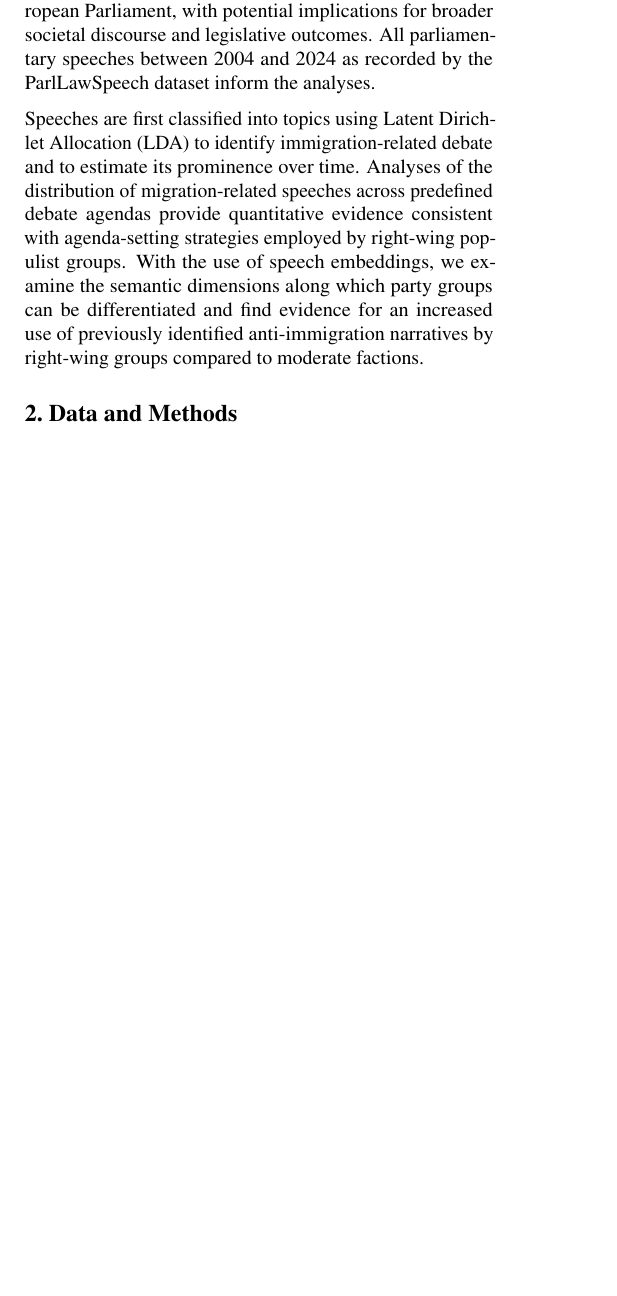
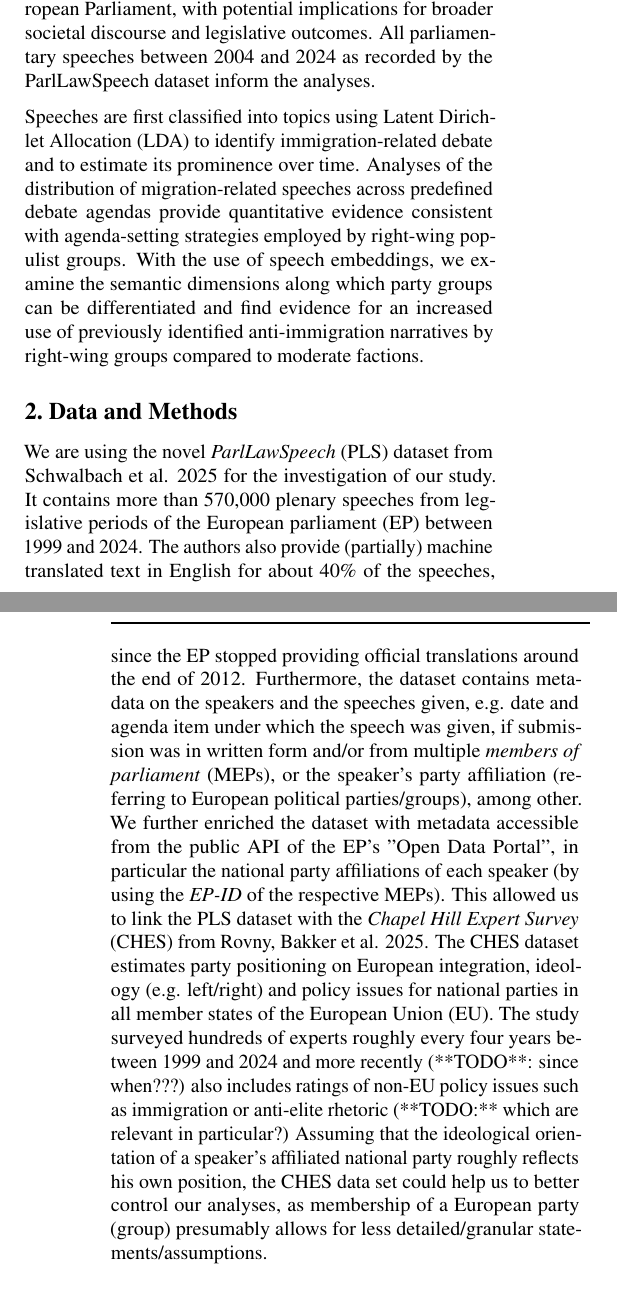
Before and after one commit to derkleinejakob/dataliteracy25, a LaTeX paper (report/report.tex): part of one column of page 1 of 5 before the commit and two parts of the columns of pages 1 and 2 of 5 after it, the two joined at a grey line, cut so that both start at the same text, the shorter picture padded with empty space. Compiled offline with pdfLaTeX.

Commit message:
Add section on dataset (1st draft).

```diff
--- a/report/report.tex
+++ b/report/report.tex
@@ -168,6 +168,14 @@ Speeches are first classified into topics using Latent Dirichlet Allocation (LDA
 % % \vskip -0.2in
 % % \end{figure}
 
+We are using the novel \textit{ParlLawSpeech} (PLS) dataset from Schwalbach et al. 2025 for the investigation of our study. It contains more than 570,000 plenary speeches from legislative periods of the European parliament (EP) between 1999 and 2024.
+The authors also provide (partially) machine translated text in English for about 40\% of the speeches, since the EP stopped providing official translations around the end of 2012. Furthermore, the dataset contains metadata on the speakers and the speeches given,
+e.g. date and agenda item under which the speech was given, if submission was in written form and/or from multiple \textit{members of parliament} (MEPs), or the speaker's party affiliation (referring to European political parties/groups), among other. We further enriched
+the dataset with metadata accessible from the public API of the EP's "Open Data Portal", in particular the national party affiliations of each speaker (by using the \textit{EP-ID} of the respective MEPs). This allowed us to link the PLS dataset with the \textit{Chapel Hill Expert Survey} (CHES)
+from Rovny, Bakker et al. 2025. The CHES dataset estimates party positioning on European integration, ideology (e.g. left/right) and policy issues for national parties in all member states of the European Union (EU). The study surveyed hundreds of experts roughly every four years
+between 1999 and 2024 and more recently (**TODO**: since when???) also includes ratings of non-EU policy issues such as immigration or anti-elite rhetoric (**TODO:** which are relevant in particular?) Assuming that the ideological orientation of a speaker's affiliated national party
+roughly reflects his own position, the CHES data set could help us to better control our analyses, as membership of a European party (group) presumably allows for less detailed/granular statements/assumptions.
+
 \subsection{Data Cleanup}
     We detect high amount of superfluous commentary in transliterated speeches:  markers of the original language, background incidents, and procedural notes. These markers might be source of unwanted bias, which we want to avoid. Fortunately they are predominantly located within parentheses and can be easily removed with rule-based methods. We also observe substantial redundency in the openning and closing sections of the speeches.
     These sections follow similar rhetorical structures but exhibit substantial lexical variation. To identify low-impact sentences we use TF-IDF algorithm to score the amount of information they contain.
```
